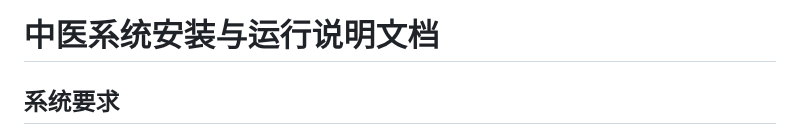
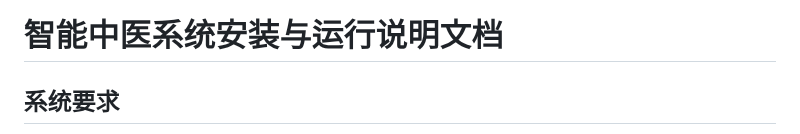
Before and after one commit to KensonWang56/Smart-TCM-Healthcare-System, a Markdown page: README.md, the part around the change. Rendered like a GitHub page.

```diff
--- a/README.md
+++ b/README.md
@@ -1,4 +1,4 @@
-# 中医系统安装与运行说明文档
+# 智能中医系统安装与运行说明文档
 
 ## 系统要求
 
```
